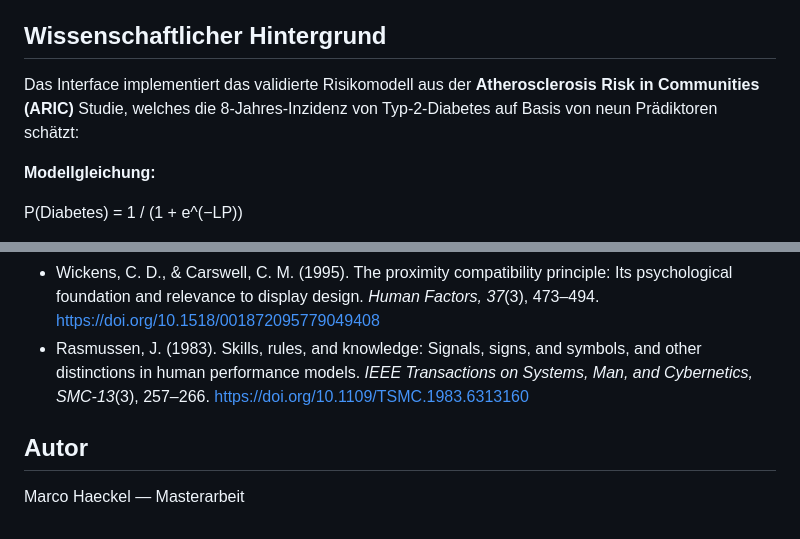
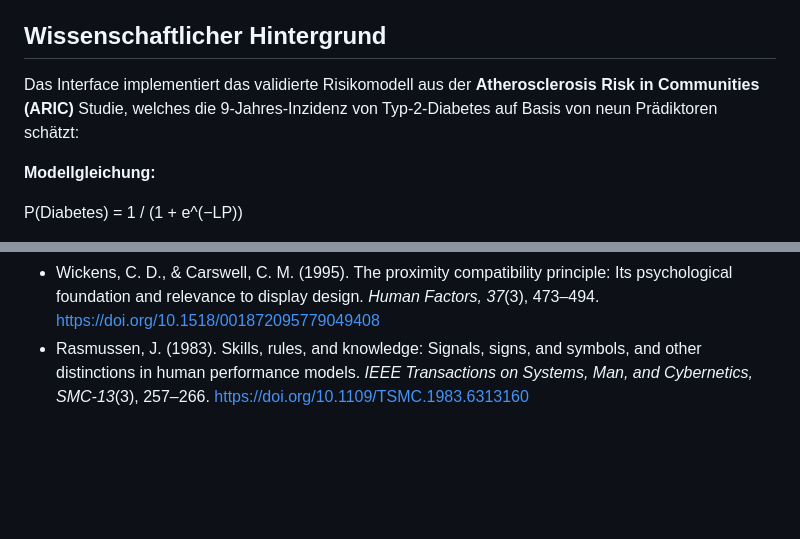
Before and after one commit to hcmrc/Diabetes_Calculator, a Markdown page: README.md, 2 parts joined by grey strips. GitHub-like rendering; blank space fills up the shorter version.

Commit message:
Update ARIC study diabetes incidence time frame
Corrected the time frame for diabetes incidence estimation from 8 years to 9 years in the ARIC study model description.

```diff
--- a/README.md
+++ b/README.md
@@ -5,7 +5,7 @@ Ein interaktives, webbasiertes Interface zur Kommunikation des logistischen Regr
 
 ## Wissenschaftlicher Hintergrund
 
-Das Interface implementiert das validierte Risikomodell aus der **Atherosclerosis Risk in Communities (ARIC)** Studie, welches die 8-Jahres-Inzidenz von Typ-2-Diabetes auf Basis von neun Prädiktoren schätzt:
+Das Interface implementiert das validierte Risikomodell aus der **Atherosclerosis Risk in Communities (ARIC)** Studie, welches die 9-Jahres-Inzidenz von Typ-2-Diabetes auf Basis von neun Prädiktoren schätzt:
 
 **Modellgleichung:**
 
@@ -104,7 +104,3 @@ Alle 126 Tests validieren die korrekte Implementierung des Schmidt-et-al.-Modell
 - Vicente, K. J., & Rasmussen, J. (1992). Ecological interface design: Theoretical foundations. *IEEE Transactions on Systems, Man, and Cybernetics, 22*(4), 589–606. https://doi.org/10.1109/21.156574
 - Wickens, C. D., & Carswell, C. M. (1995). The proximity compatibility principle: Its psychological foundation and relevance to display design. *Human Factors, 37*(3), 473–494. https://doi.org/10.1518/001872095779049408
 - Rasmussen, J. (1983). Skills, rules, and knowledge: Signals, signs, and symbols, and other distinctions in human performance models. *IEEE Transactions on Systems, Man, and Cybernetics, SMC-13*(3), 257–266. https://doi.org/10.1109/TSMC.1983.6313160
-
-## Autor
-
-Marco Haeckel — Masterarbeit
```
